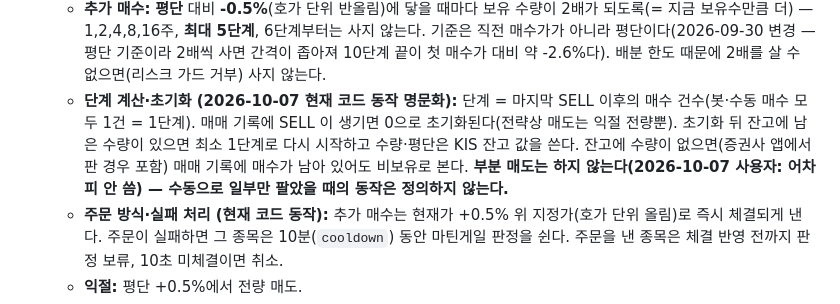
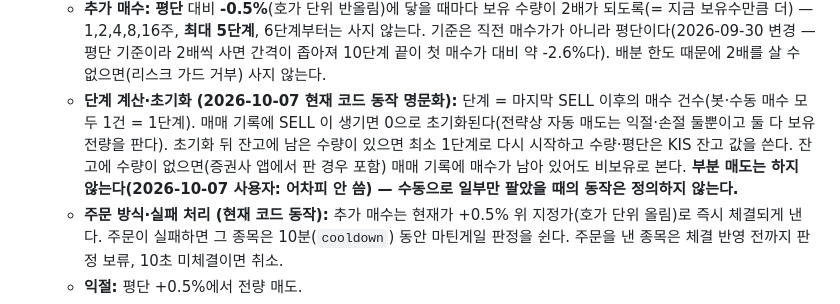
Before and after one commit to starwook/quantlog, a Markdown page: playbook/principles.md, the part around the change. GitHub-like rendering.

Commit message:
원칙집: 마틴게일 단계 초기화 설명의 매도 종류 정정(익절·손절 모두 전량)
Co-Authored-By: Claude Sonnet 5.5 <noreply@anthropic.com>

```diff
--- a/playbook/principles.md
+++ b/playbook/principles.md
@@ -43,7 +43,7 @@
   - **최대 단계 기본값 10, 하락 간격 0.5% 고정 (2026-09-30):** 새로 만드는 종목 행의 기본값이다(코스닥150레버리지용). 이미 있는 행(삼성전자 등)은 DB 값 그대로다. 마틴게일 전용 마지막 단계 손절은 2026-10-07 폐기(아래 "손절").
   - **증권사 앱에서 직접 거래한 물량:** KIS 잔고를 10초마다(스케줄러, 화면과 무관) + 주문 체결이 확인되면 즉시 조회해 잔고 테이블(`account_holding`)에 그대로 덮어쓴다. 보유 수량·평단은 매매 기록 계산이 아니라 이 테이블이 기준이라 앱에서 산 물량도 마틴게일 평단에 반영된다(직접 매수분은 하나의 단계로 취급, 봇 매수 없이 보유만 있으면 최소 1단계). 국내는 실시간 체결통보가 오면(주문 후 1~2초) 그 체결만큼 수량·평단을 즉시 계산해 반영하고, KIS 잔고 조회(3~8초 걸림)는 그 값을 바로잡는 보정이다. 청산 판정은 잔고 동기화를 기다리지 않는다. 마틴게일은 국내 실시간 틱마다 평단과 비교해 판정하고(해외·실시간 끊김 종목은 1초 폴링), 주문을 낸 종목은 그 체결이 반영될 때까지 다음 단계 판정을 미루며, 10초가 지나도 미체결이면 주문을 취소하고 다음 틱에 바로 다시 판정한다.
   - **추가 매수:** **평단** 대비 **-0.5%**(호가 단위 반올림)에 닿을 때마다 보유 수량이 2배가 되도록(= 지금 보유수만큼 더) — 1,2,4,8,16주, **최대 5단계**, 6단계부터는 사지 않는다. 기준은 직전 매수가가 아니라 평단이다(2026-09-30 변경 — 평단 기준이라 2배씩 사면 간격이 좁아져 10단계 끝이 첫 매수가 대비 약 -2.6%다). 배분 한도 때문에 2배를 살 수 없으면(리스크 가드 거부) 사지 않는다.
-  - **단계 계산·초기화 (2026-10-07 현재 코드 동작 명문화):** 단계 = 마지막 SELL 이후의 매수 건수(봇·수동 매수 모두 1건 = 1단계). 매매 기록에 SELL 이 생기면 0으로 초기화된다(전략상 매도는 익절 전량뿐). 초기화 뒤 잔고에 남은 수량이 있으면 최소 1단계로 다시 시작하고 수량·평단은 KIS 잔고 값을 쓴다. 잔고에 수량이 없으면(증권사 앱에서 판 경우 포함) 매매 기록에 매수가 남아 있어도 비보유로 본다. **부분 매도는 하지 않는다(2026-10-07 사용자: 어차피 안 씀) — 수동으로 일부만 팔았을 때의 동작은 정의하지 않는다.**
+  - **단계 계산·초기화 (2026-10-07 현재 코드 동작 명문화):** 단계 = 마지막 SELL 이후의 매수 건수(봇·수동 매수 모두 1건 = 1단계). 매매 기록에 SELL 이 생기면 0으로 초기화된다(전략상 자동 매도는 익절·손절 둘뿐이고 둘 다 보유 전량을 판다). 초기화 뒤 잔고에 남은 수량이 있으면 최소 1단계로 다시 시작하고 수량·평단은 KIS 잔고 값을 쓴다. 잔고에 수량이 없으면(증권사 앱에서 판 경우 포함) 매매 기록에 매수가 남아 있어도 비보유로 본다. **부분 매도는 하지 않는다(2026-10-07 사용자: 어차피 안 씀) — 수동으로 일부만 팔았을 때의 동작은 정의하지 않는다.**
   - **주문 방식·실패 처리 (현재 코드 동작):** 추가 매수는 현재가 +0.5% 위 지정가(호가 단위 올림)로 즉시 체결되게 낸다. 주문이 실패하면 그 종목은 10분(`cooldown`) 동안 마틴게일 판정을 쉰다. 주문을 낸 종목은 체결 반영 전까지 판정 보류, 10초 미체결이면 취소.
   - **익절:** 평단 +0.5%에서 전량 매도.
   - **손절 (2026-10-07 통합):** 마틴게일 전용 "마지막 단계 손절"은 폐기. 종목의 손절 %(`stop_loss_percent`) 하나가 단계와 무관하게 **평단** 기준으로 적용된다(돈이 모자라 끝 단계까지 못 가도 손절이 나가야 해서). 비우면 손절 보류. 마틴게일을 켠 종목은 손절 %가 추가매수 하락 %보다 작으면(첫 추가매수 전에 손절돼 마틴게일이 성립 안 함) 설정 저장이 거절된다.
```
